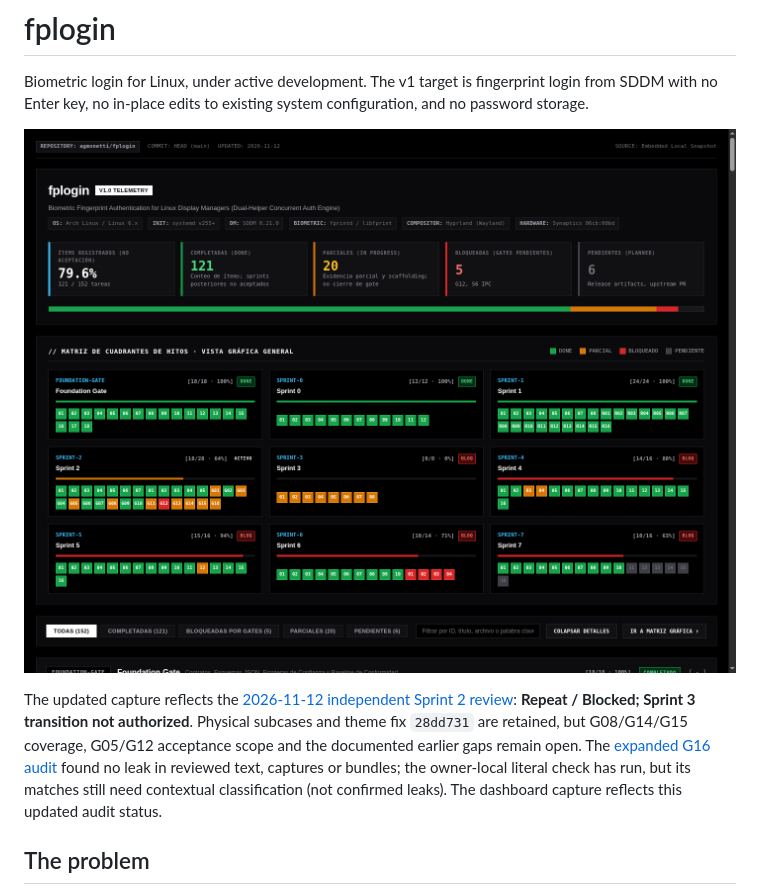
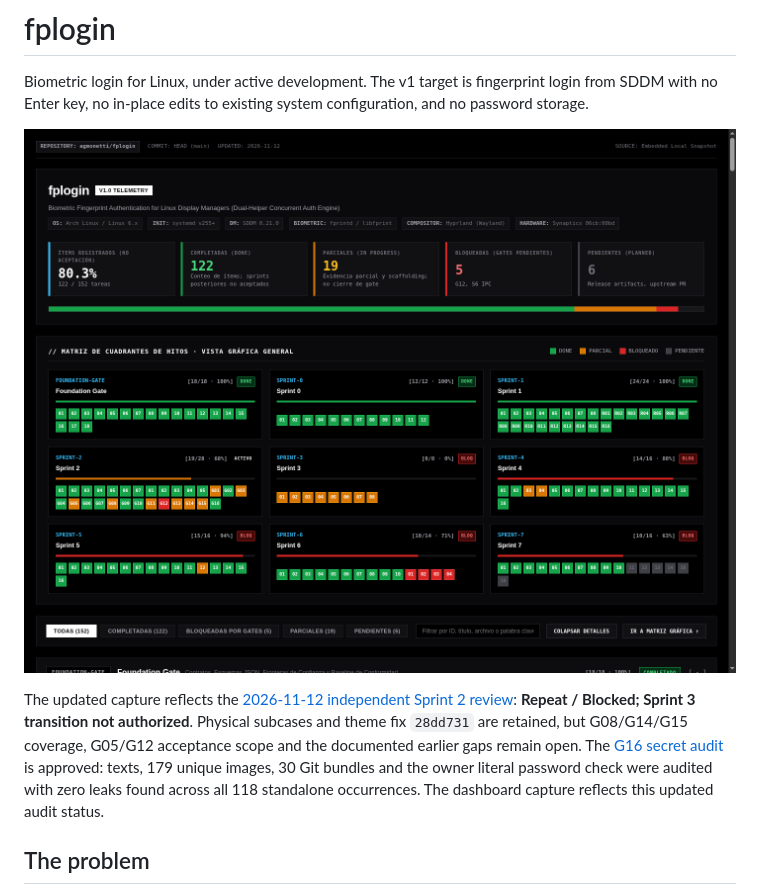
Before and after one commit to agmonetti/fplogin, a Markdown page: README.md, the part around the change. Rendered like a GitHub page; pictures changed too: docs/assets/dashboard.png.

Commit message:
docs: record G16 secret audit approval and dashboard update

```diff
--- a/README.md
+++ b/README.md
@@ -4,7 +4,7 @@ Biometric login for Linux, under active development. The v1 target is fingerprin
 
 [![fplogin Project Telemetry & Milestone Matrix](docs/assets/dashboard.png)](dashboard.html)
 
-The updated capture reflects the [2026-11-12 independent Sprint 2 review](docs/reviews/sprint-2-acceptance-2026-11-12.md): **Repeat / Blocked; Sprint 3 transition not authorized**. Physical subcases and theme fix `28dd731` are retained, but G08/G14/G15 coverage, G05/G12 acceptance scope and the documented earlier gaps remain open. The [expanded G16 audit](docs/reviews/sprint-2-g16-audit-2026-11-12.md) found no leak in reviewed text, captures or bundles; the owner-local literal check has run, but its matches still need contextual classification (not confirmed leaks). The dashboard capture reflects this updated audit status.
+The updated capture reflects the [2026-11-12 independent Sprint 2 review](docs/reviews/sprint-2-acceptance-2026-11-12.md): **Repeat / Blocked; Sprint 3 transition not authorized**. Physical subcases and theme fix `28dd731` are retained, but G08/G14/G15 coverage, G05/G12 acceptance scope and the documented earlier gaps remain open. The [G16 secret audit](docs/reviews/sprint-2-g16-audit-2026-11-12.md) is approved: texts, 179 unique images, 30 Git bundles and the owner literal password check were audited with zero leaks found across all 118 standalone occurrences. The dashboard capture reflects this updated audit status.
 
 ## The problem
 
```
Also changed, not shown: 2 other files.
